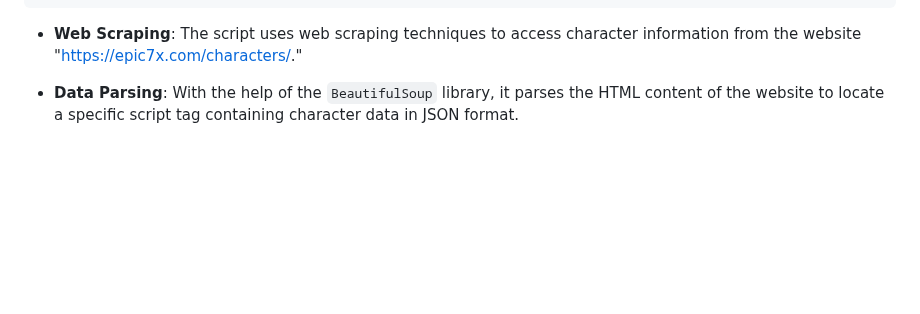
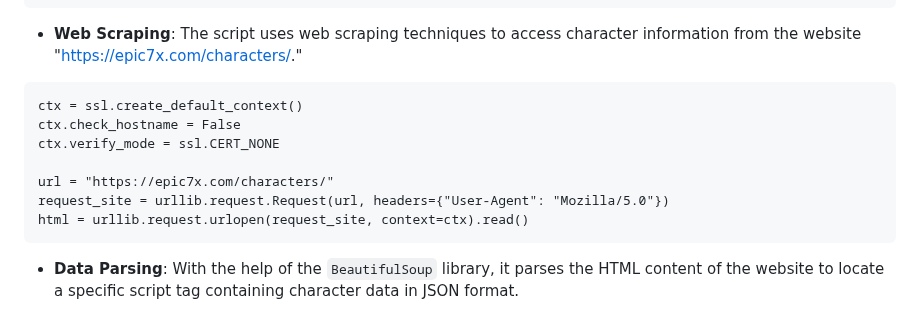
Before and after one commit to PThanapon/e7herodata, a Markdown page: README.md, the part around the change. GitHub-like rendering; blank space fills up the shorter version.

````diff
--- a/README.md
+++ b/README.md
@@ -24,6 +24,16 @@ import pandas as pd
 ```
 
 - **Web Scraping**: The script uses web scraping techniques to access character information from the website "https://epic7x.com/characters/."
+
+```
+ctx = ssl.create_default_context()
+ctx.check_hostname = False
+ctx.verify_mode = ssl.CERT_NONE
+
+url = "https://epic7x.com/characters/"
+request_site = urllib.request.Request(url, headers={"User-Agent": "Mozilla/5.0"})
+html = urllib.request.urlopen(request_site, context=ctx).read()
+```
 
 - **Data Parsing**: With the help of the `BeautifulSoup` library, it parses the HTML content of the website to locate a specific script tag containing character data in JSON format.
 
````
